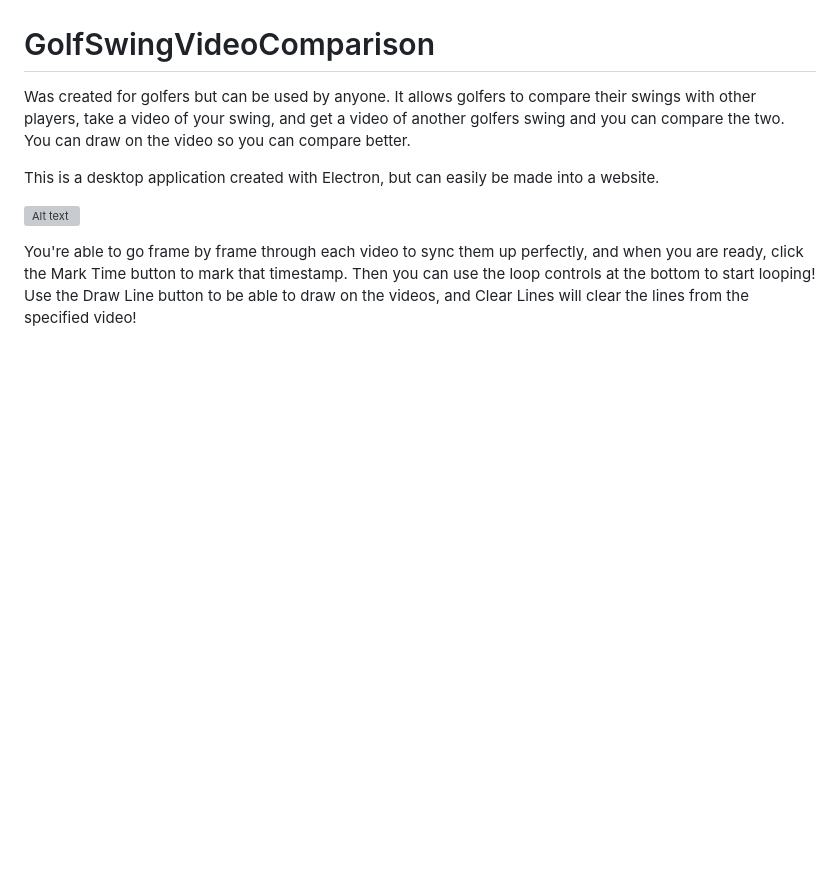
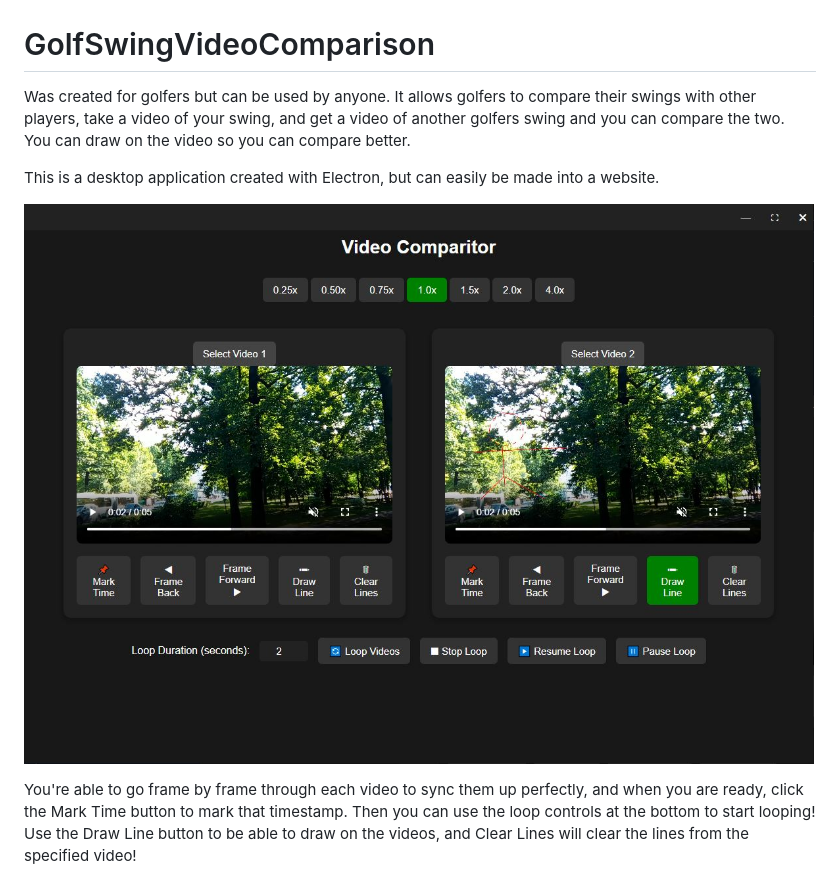
Before and after one commit to JordanMarkus744/GolfSwingVideoComparison, a Markdown page: README.md, the part around the change. Drawn GitHub-style; pictures changed too: images/UI.JPG (added); blank space fills up the shorter version; grey boxes are pictures that could not be loaded.

```diff
--- a/README.md
+++ b/README.md
@@ -4,6 +4,6 @@ Was created for golfers but can be used by anyone. It allows golfers to compare
 
 This is a desktop application created with Electron, but can easily be made into a website.
 
-![Alt text](./images/Dashboard.png)
+![Alt text](./images/UI.JPG)
 
 You're able to go frame by frame through each video to sync them up perfectly, and when you are ready, click the Mark Time button to mark that timestamp. Then you can use the loop controls at the bottom to start looping! Use the Draw Line button to be able to draw on the videos, and Clear Lines will clear the lines from the specified video!
```
Also changed, not shown: images/dashboard.png (deleted).
